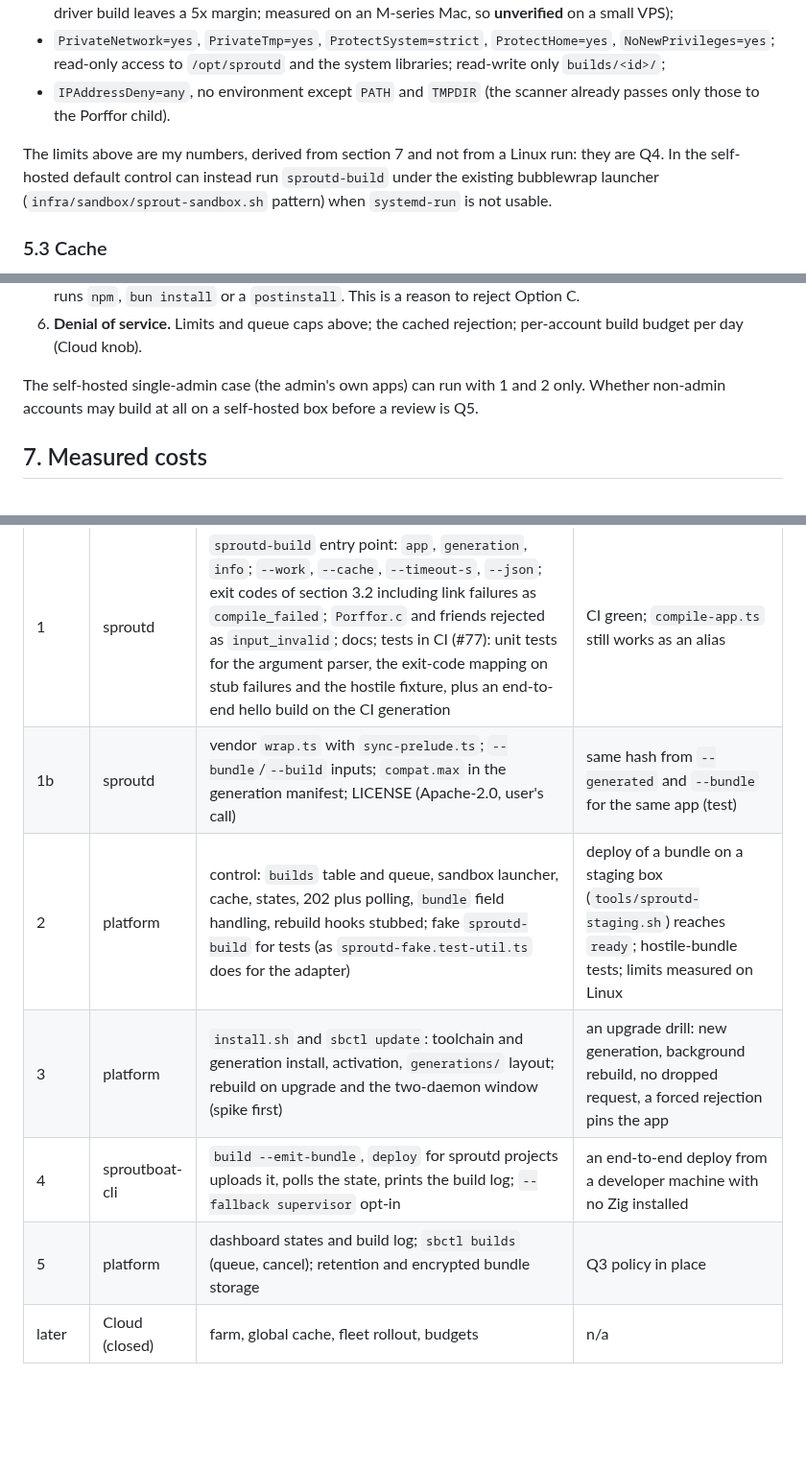
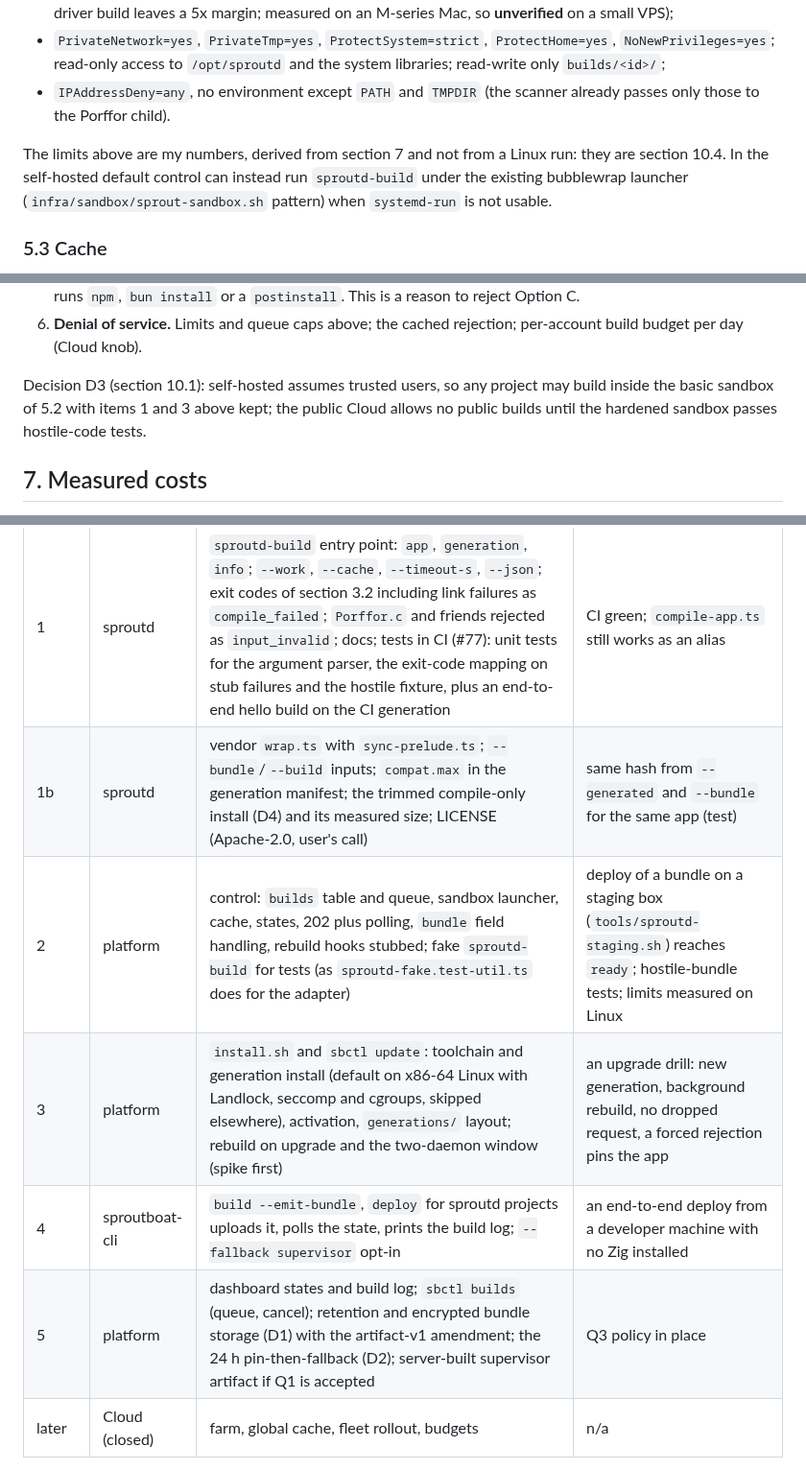
Before and after one commit to baronunread/sproutboat, a Markdown page: docs/design/06-platform-builds.md, 3 parts joined by grey strips. Shown at 96% size. Drawn GitHub-style; blank space fills up the shorter version.

```diff
--- a/docs/design/06-platform-builds.md
+++ b/docs/design/06-platform-builds.md
@@ -153,7 +153,7 @@ A build is untrusted code reaching a C compiler (section 6). Per build, `systemd
 - `PrivateNetwork=yes`, `PrivateTmp=yes`, `ProtectSystem=strict`, `ProtectHome=yes`, `NoNewPrivileges=yes`; read-only access to `/opt/sproutd` and the system libraries; read-write only `builds/<id>/`;
 - `IPAddressDeny=any`, no environment except `PATH` and `TMPDIR` (the scanner already passes only those to the Porffor child).
 
-The limits above are my numbers, derived from section 7 and not from a Linux run: they are Q4. In the self-hosted default control can instead run `sproutd-build` under the existing bubblewrap launcher (`infra/sandbox/sprout-sandbox.sh` pattern) when `systemd-run` is not usable.
+The limits above are my numbers, derived from section 7 and not from a Linux run: they are section 10.4. In the self-hosted default control can instead run `sproutd-build` under the existing bubblewrap launcher (`infra/sandbox/sprout-sandbox.sh` pattern) when `systemd-run` is not usable.
 
 ### 5.3 Cache
 
@@ -194,7 +194,7 @@ What follows, in order of preference:
 5. **Supply chain.** A bundle can name any npm package; the CLI resolves them on the client, so the server never runs `npm`, `bun install` or a `postinstall`. This is a reason to reject Option C.
 6. **Denial of service.** Limits and queue caps above; the cached rejection; per-account build budget per day (Cloud knob).
 
-The self-hosted single-admin case (the admin's own apps) can run with 1 and 2 only. Whether non-admin accounts may build at all on a self-hosted box before a review is Q5.
+Decision D3 (section 10.1): self-hosted assumes trusted users, so any project may build inside the basic sandbox of 5.2 with items 1 and 3 above kept; the public Cloud allows no public builds until the hardened sandbox passes hostile-code tests.
 
 ## 7. Measured costs
 
@@ -258,11 +275,11 @@ Each has a recommendation; none is decided here.
 | Phase | Repo           | PR                                                                                                                                                                                                                                                                                                                                                                                                                   | Exit                                                                                                                             |
 | ----- | -------------- | -------------------------------------------------------------------------------------------------------------------------------------------------------------------------------------------------------------------------------------------------------------------------------------------------------------------------------------------------------------------------------------------------------------------- | -------------------------------------------------------------------------------------------------------------------------------- |
 | 1     | sproutd        | `sproutd-build` entry point: `app`, `generation`, `info`; `--work`, `--cache`, `--timeout-s`, `--json`; exit codes of section 3.2 including link failures as `compile_failed`; `Porffor.c` and friends rejected as `input_invalid`; docs; tests in CI (#77): unit tests for the argument parser, the exit-code mapping on stub failures and the hostile fixture, plus an end-to-end hello build on the CI generation | CI green; `compile-app.ts` still works as an alias                                                                               |
-| 1b    | sproutd        | vendor `wrap.ts` with `sync-prelude.ts`; `--bundle`/`--build` inputs; `compat.max` in the generation manifest; LICENSE (Apache-2.0, user's call)                                                                                                                                                                                                                                                                     | same hash from `--generated` and `--bundle` for the same app (test)                                                              |
+| 1b    | sproutd        | vendor `wrap.ts` with `sync-prelude.ts`; `--bundle`/`--build` inputs; `compat.max` in the generation manifest; the trimmed compile-only install (D4) and its measured size; LICENSE (Apache-2.0, user's call)                                                                                                                                                                                                        | same hash from `--generated` and `--bundle` for the same app (test)                                                              |
 | 2     | platform       | control: `builds` table and queue, sandbox launcher, cache, states, 202 plus polling, `bundle` field handling, rebuild hooks stubbed; fake `sproutd-build` for tests (as `sproutd-fake.test-util.ts` does for the adapter)                                                                                                                                                                                           | deploy of a bundle on a staging box (`tools/sproutd-staging.sh`) reaches `ready`; hostile-bundle tests; limits measured on Linux |
-| 3     | platform       | `install.sh` and `sbctl update`: toolchain and generation install, activation, `generations/` layout; rebuild on upgrade and the two-daemon window (spike first)                                                                                                                                                                                                                                                     | an upgrade drill: new generation, background rebuild, no dropped request, a forced rejection pins the app                        |
+| 3     | platform       | `install.sh` and `sbctl update`: toolchain and generation install (default on x86-64 Linux with Landlock, seccomp and cgroups, skipped elsewhere), activation, `generations/` layout; rebuild on upgrade and the two-daemon window (spike first)                                                                                                                                                                     | an upgrade drill: new generation, background rebuild, no dropped request, a forced rejection pins the app                        |
 | 4     | sproutboat-cli | `build --emit-bundle`, `deploy` for sproutd projects uploads it, polls the state, prints the build log; `--fallback supervisor` opt-in                                                                                                                                                                                                                                                                               | an end-to-end deploy from a developer machine with no Zig installed                                                              |
-| 5     | platform       | dashboard states and build log; `sbctl builds` (queue, cancel); retention and encrypted bundle storage                                                                                                                                                                                                                                                                                                               | Q3 policy in place                                                                                                               |
+| 5     | platform       | dashboard states and build log; `sbctl builds` (queue, cancel); retention and encrypted bundle storage (D1) with the artifact-v1 amendment; the 24 h pin-then-fallback (D2); server-built supervisor artifact if Q1 is accepted                                                                                                                                                                                      | Q3 policy in place                                                                                                               |
 | later | Cloud (closed) | farm, global cache, fleet rollout, budgets                                                                                                                                                                                                                                                                                                                                                                           | n/a                                                                                                                              |
 
 Merge order: sproutd 1 and 1b first (they are independent of the platform), then platform 2 and 3, then the CLI. The CLI change can ship before platform 3 behind the project's runtime flag, since the server rejects `bundle` for non-sproutd projects.
```
Also changed, not shown: other parts of docs/design/06-platform-builds.md (+30 -13 lines).
